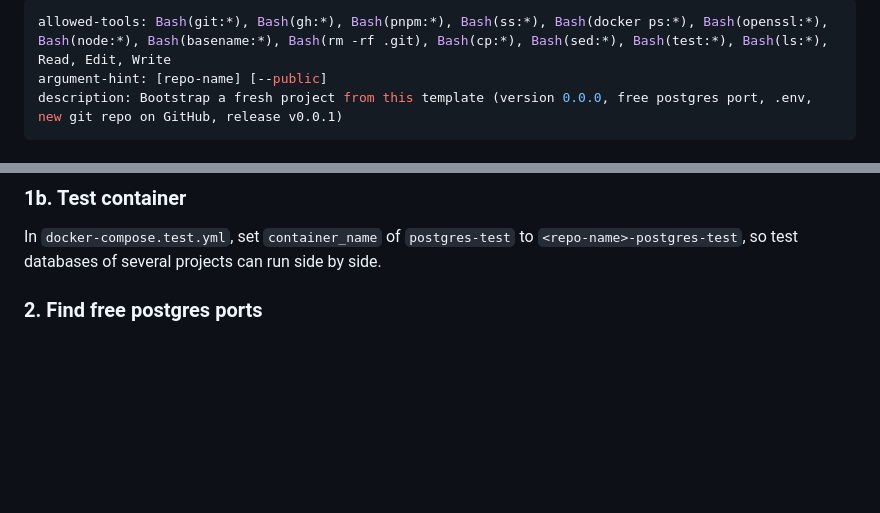
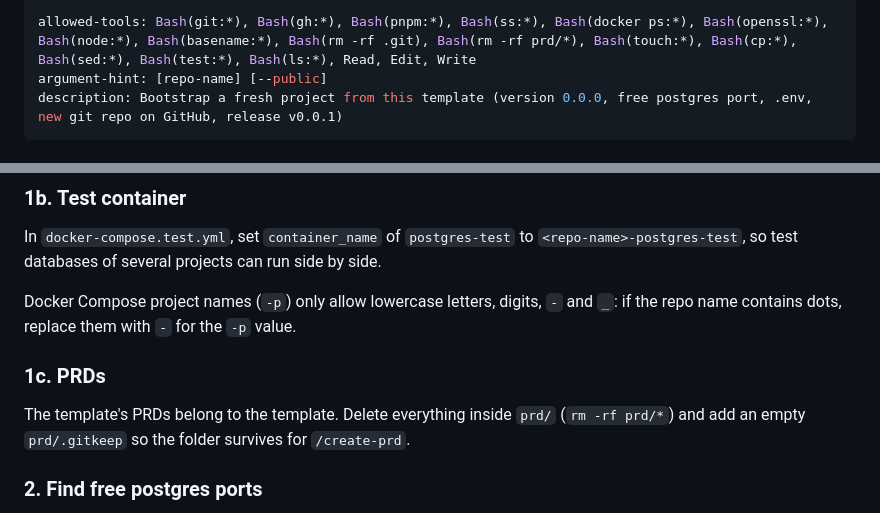
Before and after one commit to domsen123/nuxt-drizzle, a Markdown page: .claude/commands/bootstrap.md, 2 parts joined by grey strips. Rendered like a GitHub page; blank space fills up the shorter version.

Commit message:
fix(claude): clean prd folder and sanitize compose project name in bootstrap
Co-Authored-By: Claude Opus 5.5 <noreply@anthropic.com>

```diff
--- a/.claude/commands/bootstrap.md
+++ b/.claude/commands/bootstrap.md
@@ -1,5 +1,5 @@
 ---
-allowed-tools: Bash(git:*), Bash(gh:*), Bash(pnpm:*), Bash(ss:*), Bash(docker ps:*), Bash(openssl:*), Bash(node:*), Bash(basename:*), Bash(rm -rf .git), Bash(cp:*), Bash(sed:*), Bash(test:*), Bash(ls:*), Read, Edit, Write
+allowed-tools: Bash(git:*), Bash(gh:*), Bash(pnpm:*), Bash(ss:*), Bash(docker ps:*), Bash(openssl:*), Bash(node:*), Bash(basename:*), Bash(rm -rf .git), Bash(rm -rf prd/*), Bash(touch:*), Bash(cp:*), Bash(sed:*), Bash(test:*), Bash(ls:*), Read, Edit, Write
 argument-hint: [repo-name] [--public]
 description: Bootstrap a fresh project from this template (version 0.0.0, free postgres port, .env, new git repo on GitHub, release v0.0.1)
 ---
@@ -36,6 +36,12 @@ This step deletes the existing git history. Before touching anything, show the u
 ### 1b. Test container
 
 In `docker-compose.test.yml`, set `container_name` of `postgres-test` to `<repo-name>-postgres-test`, so test databases of several projects can run side by side.
+
+Docker Compose project names (`-p`) only allow lowercase letters, digits, `-` and `_`: if the repo name contains dots, replace them with `-` for the `-p` value.
+
+### 1c. PRDs
+
+The template's PRDs belong to the template. Delete everything inside `prd/` (`rm -rf prd/*`) and add an empty `prd/.gitkeep` so the folder survives for `/create-prd`.
 
 ### 2. Find free postgres ports
 
```
